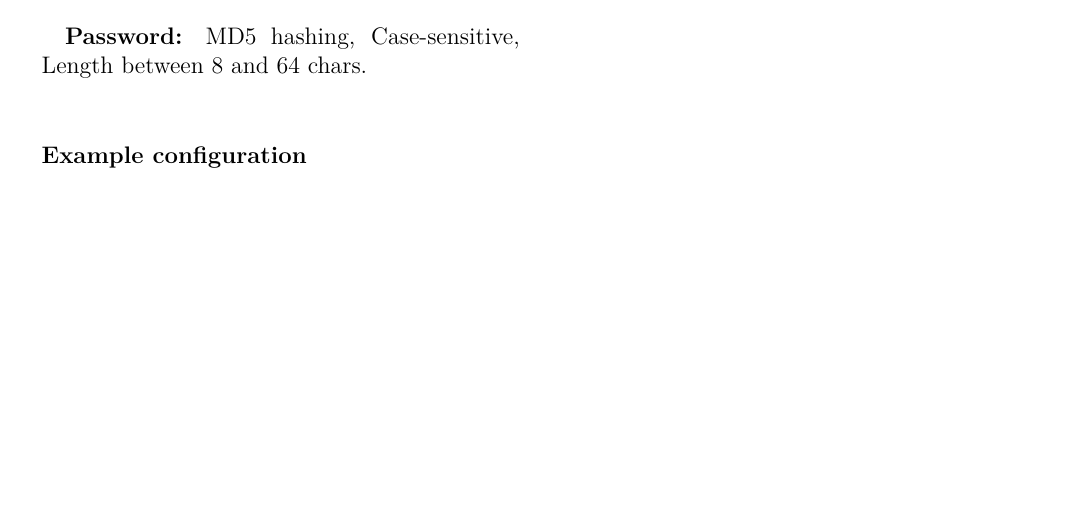
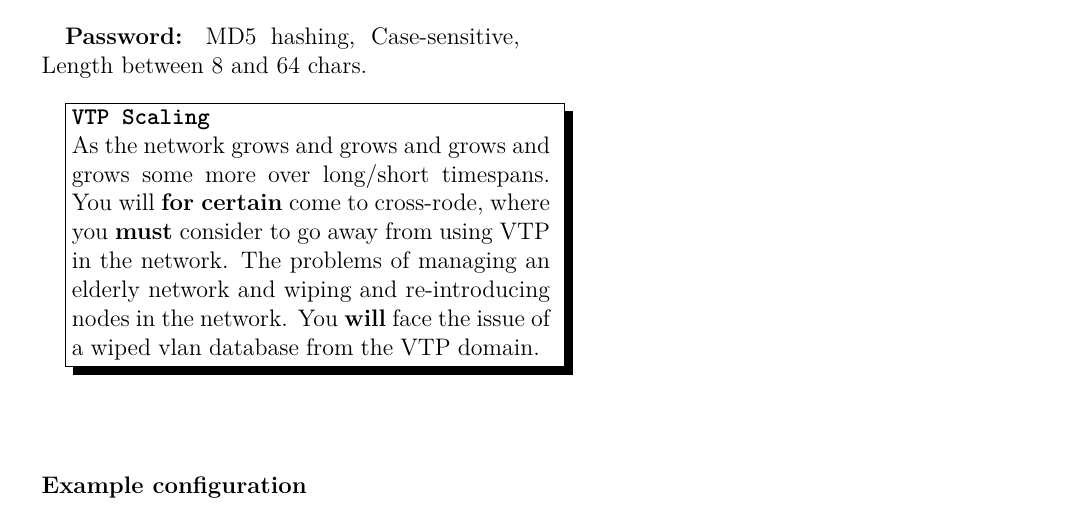
Before and after one commit to netravnen/NetworkLabNotes, a LaTeX thesis (main.tex): part of page 11 of 19, cut so that both start at the same text, the shorter picture padded with empty space. Compiled offline with pdfLaTeX.

Commit message:
text bout vtp scaling

```diff
--- a/main.tex
+++ b/main.tex
@@ -16,6 +16,9 @@
 \usepackage{fancyhdr}
 \usepackage{wrapfig}
 \usepackage{array}
+\usepackage{lipsum}
+\usepackage{fancybox}
+\usepackage{varwidth}
 
 % Define color
 \definecolor{codegreen}{rgb}{0,0.6,0}
@@ -64,6 +67,15 @@
     \caption{#3}
     \label{fig:#2}
 \end{figure}
+}
+
+\newcommand{\notice}[2]{%
+    \shadowbox{%
+        \begin{varwidth}{\linewidth}
+            \texttt{\textbf{#1}}\\
+            #2
+        \end{varwidth}
+    }
 }
 
 % In which order to look after images in
@@ -264,6 +276,10 @@ It is \textbf{strongly} recommended to enable the security features supported in
 
 \textbf{Password:} MD5 hashing, Case-sensitive, Length between 8 and 64 chars.
 
+\notice{VTP Scaling}{
+As the network grows and grows and grows and grows some more over long/short timespans. You will \textbf{for certain} come to cross-rode, where you \textbf{must} consider to go away from using VTP in the network. The problems of managing an elderly network and wiping and re-introducing nodes in the network. You \textbf{will} face the issue of a wiped vlan database from the VTP domain.
+}
+
 \subsubsection{Example configuration}
 \lstinputlisting{code/vtp/example.cfg}
 
```
